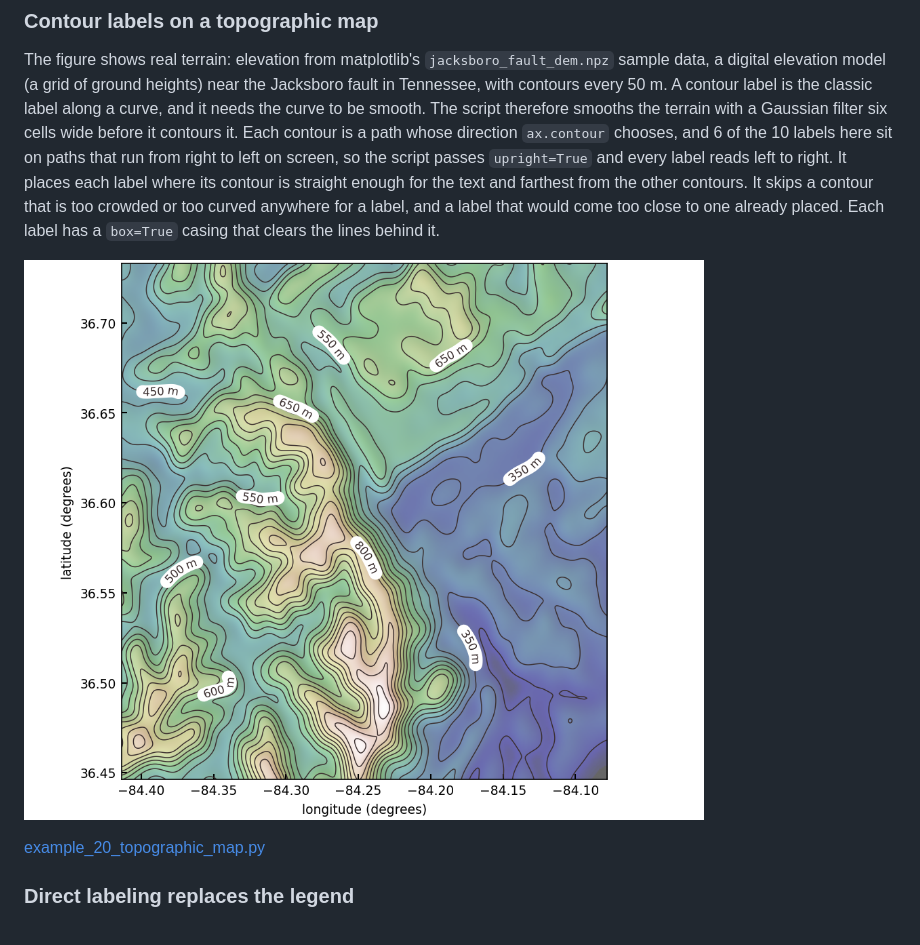
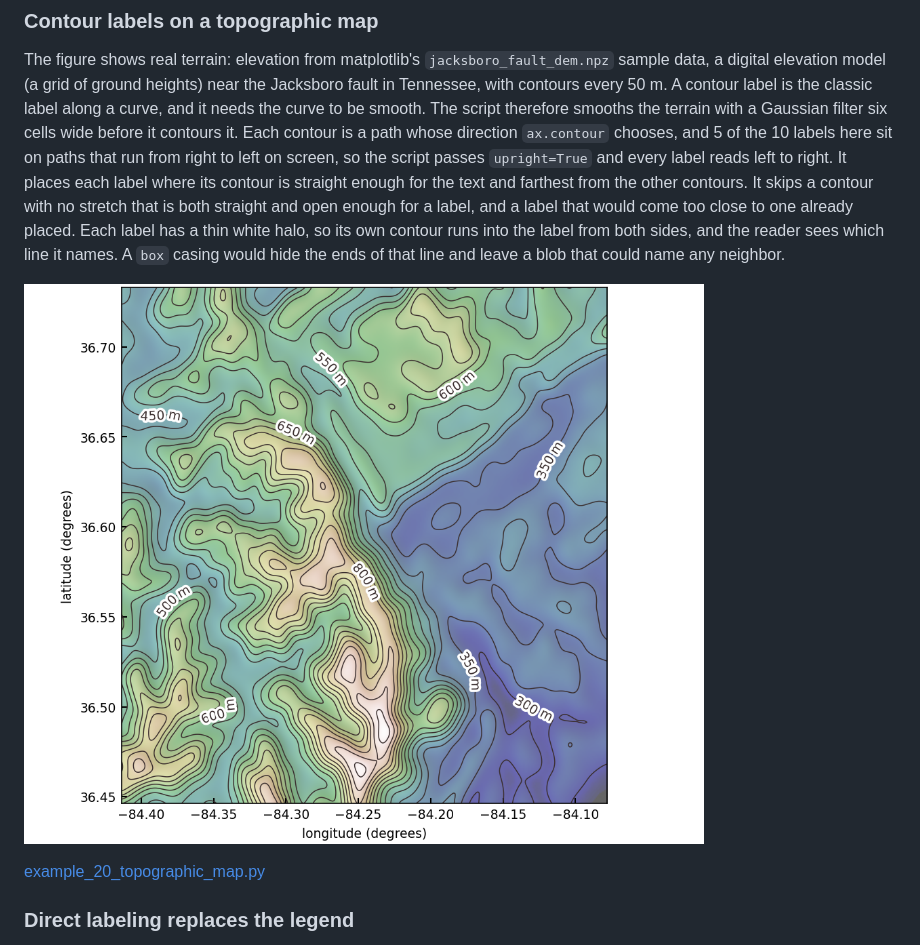
Before and after one commit to thiebes/curved-text, a Markdown page: examples/README.md, the part around the change. Rendered like a GitHub page; pictures changed too: examples/images/20_topographic_map.png.

Commit message:
Give the map labels a thin halo so each names its own contour

```diff
--- a/examples/README.md
+++ b/examples/README.md
@@ -17,15 +17,17 @@ ground heights) near the Jacksboro fault in Tennessee, with contours every 50 m.
 A contour label is the classic label along a curve, and it needs the curve to
 be smooth. The script therefore smooths the terrain with a Gaussian filter six
 cells wide before it contours it. Each contour is a path whose direction
-`ax.contour` chooses, and 6 of the 10 labels here sit on paths that run from
+`ax.contour` chooses, and 5 of the 10 labels here sit on paths that run from
 right to left on screen, so the script passes `upright=True` and every label
 reads left to right. It places each label where its contour is straight enough
-for the text and farthest from the other contours. It skips a contour that is
-too crowded or too curved anywhere for a label, and a label that would come too
-close to one already placed. Each label has a `box=True` casing that clears the
-lines behind it.
+for the text and farthest from the other contours. It skips a contour with
+no stretch that is both straight and open enough for a label, and a label that
+would come too close to one already placed. Each label has a thin white halo, so its own
+contour runs into the label from both sides, and the reader sees which line it
+names. A `box` casing would hide the ends of that line and leave a blob that
+could name any neighbor.
 
-![Shaded relief map of the terrain near the Jacksboro fault, with longitude from 84.41 to 84.08 degrees west and latitude from 36.45 to 36.73 degrees north. Contour lines every 50 meters wind across a ridge that runs from the upper left to the lower center. Ten contours carry a label in a white casing: 350, 350, 450, 500, 550, 550, 600, 650, 650, and 800 meters. Every label reads left to right.](https://raw.githubusercontent.com/thiebes/curved-text/main/examples/images/20_topographic_map.png)
+![Shaded relief map of the terrain near the Jacksboro fault, with longitude from 84.41 to 84.08 degrees west and latitude from 36.45 to 36.73 degrees north. Contour lines every 50 meters wind across a ridge that runs from the upper left to the lower center. Ten contours carry a label with a thin white outline, each on its own contour line: 300, 350, 350, 450, 500, 550, 600, 600, 650, and 800 meters. Every label reads left to right.](https://raw.githubusercontent.com/thiebes/curved-text/main/examples/images/20_topographic_map.png)
 
 [example_20_topographic_map.py](https://github.com/thiebes/curved-text/blob/main/examples/example_20_topographic_map.py)
 
```
Also changed, not shown: 2 other files.
